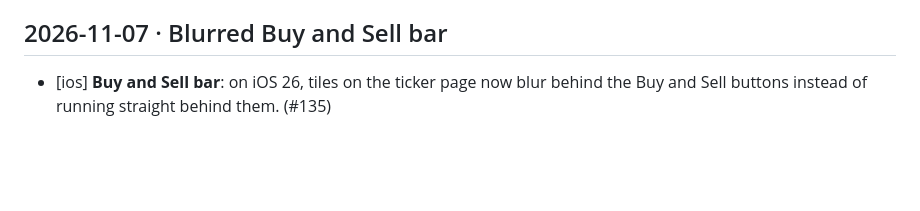
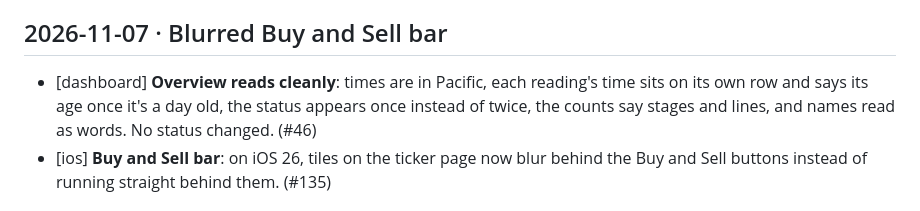
Before and after one commit to camellk24/vibebullish-data-pipeline-dashboard, a Markdown page: api/_changelog.md, the part around the change. Rendered like a GitHub page; blank space fills up the shorter version.

Commit message:
changelog: dashboard #46, Overview layout (#47)
Co-authored-by: Claude Opus 5.5 <noreply@anthropic.com>

```diff
--- a/api/_changelog.md
+++ b/api/_changelog.md
@@ -15,6 +15,7 @@ waiting for its deploy lane does not count. Say so when a change ships switched
 off. Never put secrets, tokens or credentials here.
 
 ## 2026-11-07 · Blurred Buy and Sell bar
+- [dashboard] **Overview reads cleanly**: times are in Pacific, each reading's time sits on its own row and says its age once it's a day old, the status appears once instead of twice, the counts say stages and lines, and names read as words. No status changed. (#46)
 - [ios] **Buy and Sell bar**: on iOS 26, tiles on the ticker page now blur behind the Buy and Sell buttons instead of running straight behind them. (#135)
 
 ## 2026-11-06 · Flat ticker page, prices that say what they are
```
